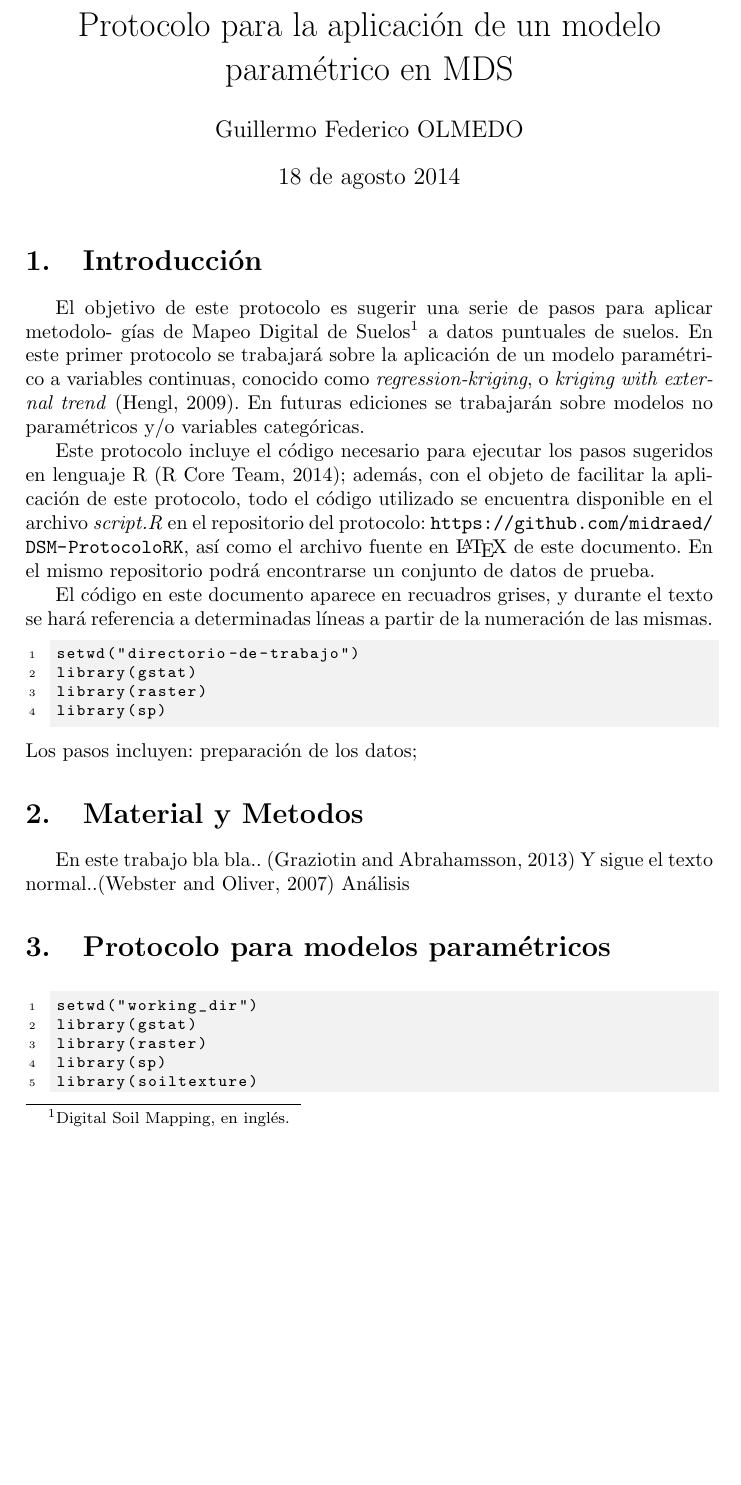
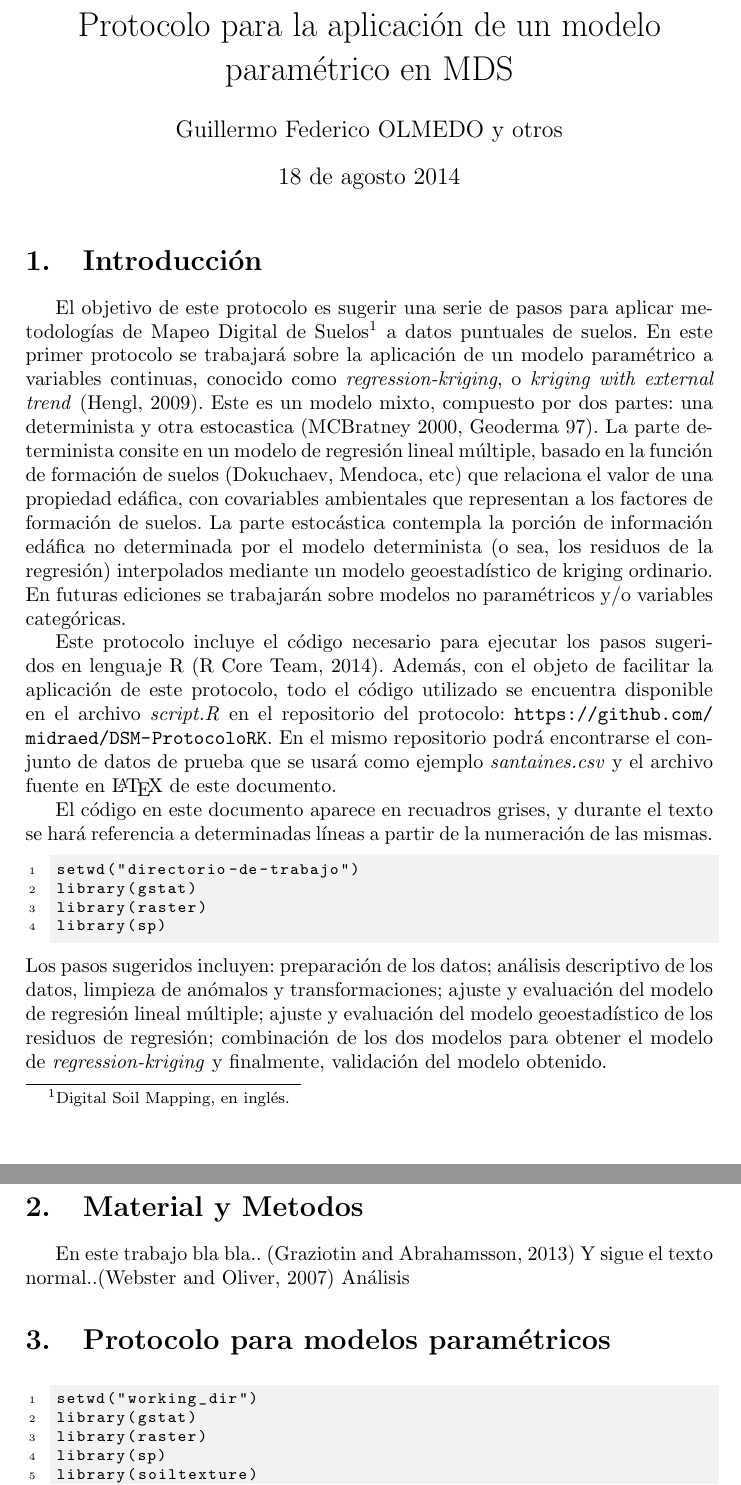
Before and after one commit to angelini75/DSM-ProtocoloRK, a LaTeX document (protocolo_MDS_param.tex): part of page 1 of 4 before the commit and two parts of pages 1 and 2 of 4 after it, the two joined at a grey line, cut so that both start at the same text, the shorter picture padded with empty space. Compiled offline with pdfLaTeX.

Commit message:
Introduccion Se agrego un parrafo que define el modelo mixto.. y bla

```diff
--- a/protocolo_MDS_param.tex
+++ b/protocolo_MDS_param.tex
@@ -2,7 +2,7 @@
 \usepackage[utf8]{inputenc}
 \date{18 de agosto 2014}
 \title{Protocolo para la aplicación de un modelo paramétrico en MDS}
-\author{Guillermo Federico OLMEDO}
+\author{Guillermo Federico OLMEDO y otros}
 \usepackage{listings}
 \usepackage{color}
 \usepackage[hidelinks]{hyperref}
@@ -10,17 +10,17 @@
 \lstset{language=R, numbers=left, frame=single, backgroundcolor=\color{mygray}, breaklines=true, numberstyle=\tiny\color{black}, basicstyle=\footnotesize\ttfamily,
   xleftmargin=\parindent, extendedchars=true, rulecolor=\color{white}}
 %\lstset{language=R, belowcaptionskip=1\baselineskip,  frame=L,  xleftmargin=\parindent, basicstyle=\footnotesize\ttfamily}
-\usepackage[spanish]{babel}
+\usepackage[spanish]{babel} %sudo apt-get install texlive-lang-spanish
 \usepackage[utf8]{inputenc}
 \usepackage{natbib}
 \bibpunct{(}{)}{;}{a}{,}{,}
 \begin{document}
 \maketitle
 \section{Introducción}
-El objetivo de este protocolo es sugerir una serie de pasos para aplicar metodolo- gías de Mapeo Digital de Suelos\footnote{Digital Soil Mapping, en inglés.} a datos puntuales de suelos. En este primer protocolo se trabajará sobre la aplicación de un modelo paramétrico a variables continuas, conocido como \textit{regression-kriging}, o \textit{kriging with external trend} \citep{hengl_practical_2009}. En futuras ediciones se trabajarán sobre modelos no paramétricos y/o variables categóricas.
+El objetivo de este protocolo es sugerir una serie de pasos para aplicar metodologías de Mapeo Digital de Suelos\footnote{Digital Soil Mapping, en inglés.} a datos puntuales de suelos. En este primer protocolo se trabajará sobre la aplicación de un modelo paramétrico a variables continuas, conocido como \textit{regression-kriging}, o \textit{kriging with external trend} \citep{hengl_practical_2009}. Este es un modelo mixto, compuesto por dos partes: una determinista y otra estocastica (MCBratney 2000, Geoderma 97). La parte determinista consite en un modelo de regresión lineal múltiple, basado en la función de formación de suelos (Dokuchaev, Mendoca, etc) que relaciona el valor de una propiedad edáfica, con covariables ambientales que representan a los factores de formación de suelos. La parte estocástica contempla la porción de información edáfica no determinada por el modelo determinista (o sea, los residuos de la regresión) interpolados mediante un modelo geoestadístico de kriging ordinario.  En futuras ediciones se trabajarán sobre modelos no paramétricos y/o variables categóricas.
 
-Este protocolo incluye el código necesario para ejecutar los pasos sugeridos en lenguaje R \citep{R}; además, con el objeto de facilitar la aplicación de este protocolo, todo el código utilizado se encuentra disponible en el archivo \textit{script.R} en el repositorio del protocolo:
-\url{https://github.com/midraed/DSM-ProtocoloRK}, así como el archivo fuente en \LaTeX\space de este documento. En el mismo repositorio podrá encontrarse un conjunto de datos de prueba.
+Este protocolo incluye el código necesario para ejecutar los pasos sugeridos en lenguaje R \citep{R}. Además, con el objeto de facilitar la aplicación de este protocolo, todo el código utilizado se encuentra disponible en el archivo \textit{script.R} en el repositorio del protocolo:
+\url{https://github.com/midraed/DSM-ProtocoloRK}. En el mismo repositorio podrá encontrarse el conjunto de datos de prueba que se usará como ejemplo \textit{santaines.csv} y el archivo fuente en \LaTeX\space de este documento.
 
 El código en este documento aparece en recuadros grises, y durante el texto se hará referencia a determinadas líneas a partir de la numeración de las mismas.
 \begin{lstlisting}
@@ -29,7 +29,11 @@ library(gstat)
 library(raster)
 library(sp)
 \end{lstlisting}
-Los pasos incluyen: preparación de los datos;
+Los pasos sugeridos incluyen: preparación de los datos; análisis descriptivo de los datos, limpieza de anómalos y transformaciones; ajuste y evaluación del modelo de regresión lineal múltiple; ajuste y evaluación del modelo geoestadístico de los residuos de regresión; combinación de los dos modelos para obtener el modelo de \textit{regression-kriging} y finalmente, validación del modelo obtenido.
+
+
+
+
 \section{Material y Metodos}
 En este trabajo bla bla.. \citep*{graziotin_web-based_2013}
 Y sigue el texto normal..\citep*{webster_geostatistics_2007} Análisis
```
